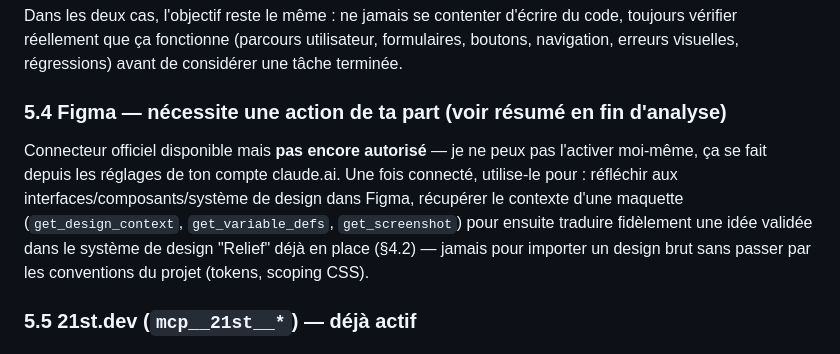
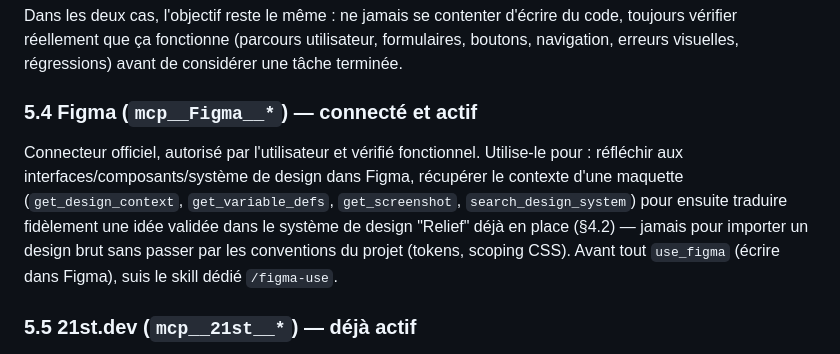
Before and after one commit to ShisuiU/Suivi-Aylan, a Markdown page: CLAUDE.md, the part around the change. GitHub-like rendering.

Commit message:
CLAUDE.md : Figma connecté et vérifié fonctionnel
L'utilisateur a autorisé le connecteur Figma depuis claude.ai — vérifié
par un appel réel (whoami) avant de mettre à jour la doc. Passe la
section 5.4 de "nécessite une action" à "connecté et actif", avec
mention du skill /figma-use à suivre avant tout usage de use_figma.

```diff
--- a/CLAUDE.md
+++ b/CLAUDE.md
@@ -89,8 +89,8 @@ Déclaré dans `.mcp.json`, lancé en headless avec Chromium. Deux façons de te
 
 Dans les deux cas, l'objectif reste le même : ne jamais se contenter d'écrire du code, toujours vérifier réellement que ça fonctionne (parcours utilisateur, formulaires, boutons, navigation, erreurs visuelles, régressions) avant de considérer une tâche terminée.
 
-### 5.4 Figma — nécessite une action de ta part (voir résumé en fin d'analyse)
-Connecteur officiel disponible mais **pas encore autorisé** — je ne peux pas l'activer moi-même, ça se fait depuis les réglages de ton compte claude.ai. Une fois connecté, utilise-le pour : réfléchir aux interfaces/composants/système de design dans Figma, récupérer le contexte d'une maquette (`get_design_context`, `get_variable_defs`, `get_screenshot`) pour ensuite traduire fidèlement une idée validée dans le système de design "Relief" déjà en place (§4.2) — jamais pour importer un design brut sans passer par les conventions du projet (tokens, scoping CSS).
+### 5.4 Figma (`mcp__Figma__*`) — connecté et actif
+Connecteur officiel, autorisé par l'utilisateur et vérifié fonctionnel. Utilise-le pour : réfléchir aux interfaces/composants/système de design dans Figma, récupérer le contexte d'une maquette (`get_design_context`, `get_variable_defs`, `get_screenshot`, `search_design_system`) pour ensuite traduire fidèlement une idée validée dans le système de design "Relief" déjà en place (§4.2) — jamais pour importer un design brut sans passer par les conventions du projet (tokens, scoping CSS). Avant tout `use_figma` (écrire dans Figma), suis le skill dédié `/figma-use`.
 
 ### 5.5 21st.dev (`mcp__21st__*`) — déjà actif
 Déjà connecté et utilisé dans ce projet pour l'inspiration visuelle (recherche de composants, mood pour une refonte). Complète le skill `ui-ux-pro-max`.
```
